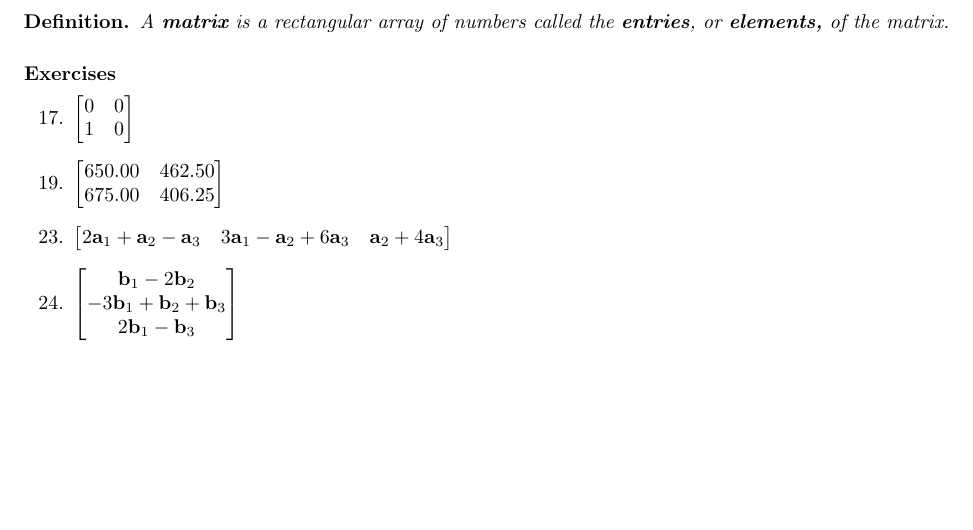
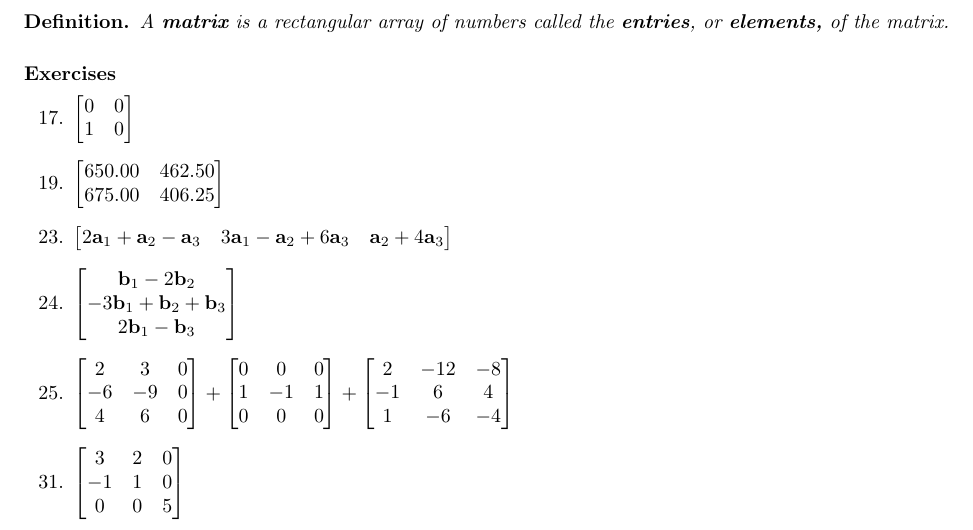
Before and after one commit to cuong-dang/study, a LaTeX document (mathematics/Linear Algebra/ch3.tex): part of the page, cut so that both start at the same text, the shorter picture padded with empty space. Compiled offline with pdfLaTeX.

Commit message:
la: Complete 3.1

```diff
--- a/mathematics/Linear Algebra/ch3.tex
+++ b/mathematics/Linear Algebra/ch3.tex
@@ -82,6 +82,30 @@
     \end{bmatrix}$
   \item $
     \begin{bmatrix}
-    \end{bmatrix}$
+      2 & 3 & 0 \\
+      -6 & -9 & 0 \\
+      4 & 6 & 0
+    \end{bmatrix}
+    +
+    \begin{bmatrix}
+      0 & 0 & 0 \\
+      1 & -1 & 1 \\
+      0 & 0 & 0
+    \end{bmatrix}
+    +
+    \begin{bmatrix}
+      2 & -12 & -8 \\
+      -1 & 6 & 4 \\
+      1 & -6 & -4
+    \end{bmatrix}
+    $
+    \setcounter{enumi}{30}
+  \item $
+    \begin{bmatrix}
+      3 & 2  & 0 \\
+      -1 & 1 & 0 \\
+      0 & 0 & 5
+    \end{bmatrix}
+    $
 \end{enumerate}
 \end{document}
```
